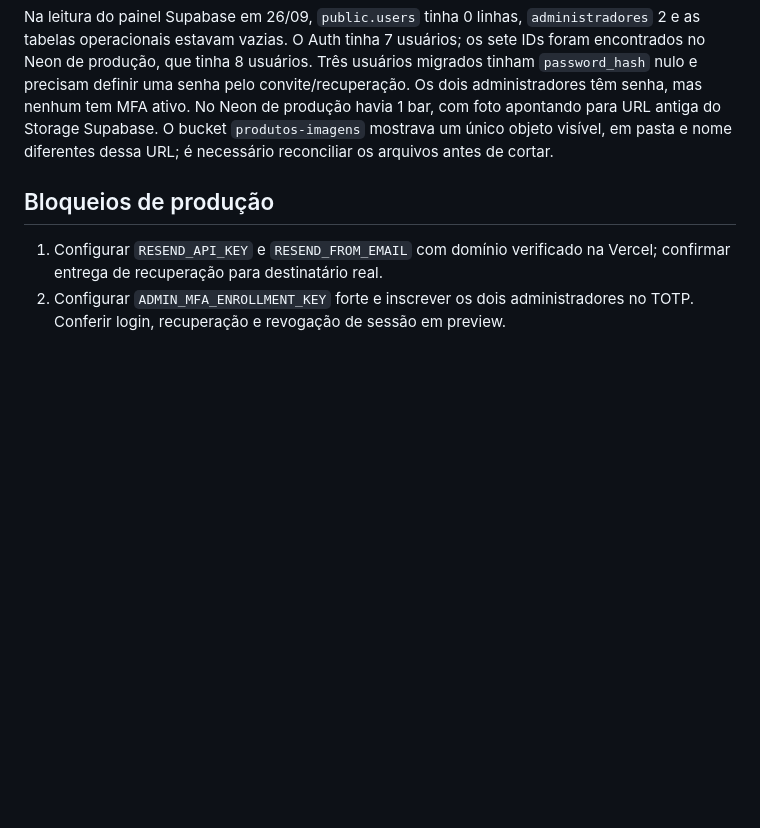
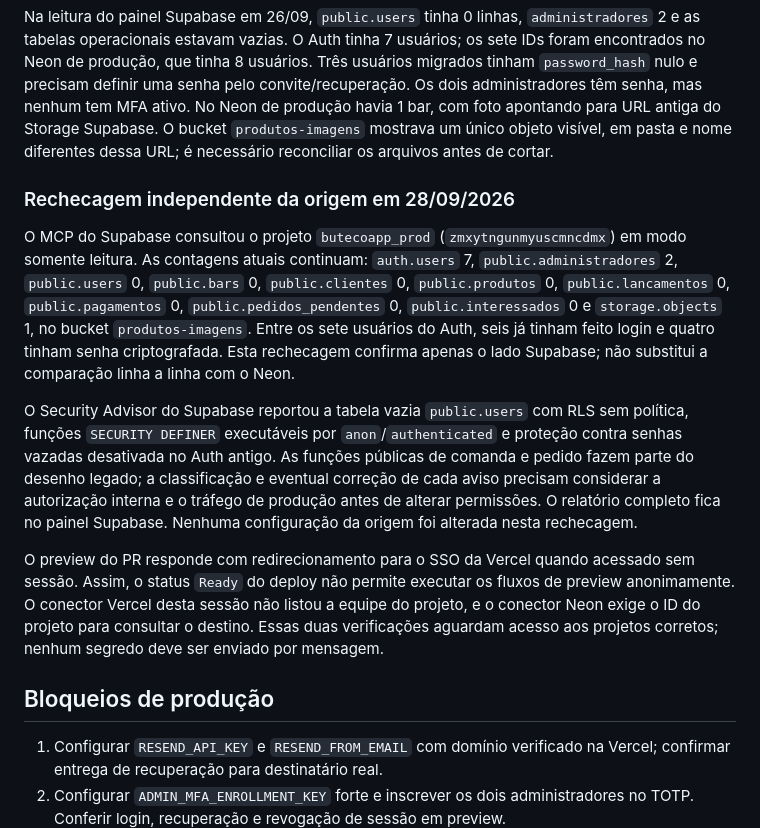
Before and after one commit to fiori-spineli/butecoapp, a Markdown page: MIGRACAO_NEON.md, the part around one of its changes. Rendered like a GitHub page; blank space fills up the shorter version.

Commit message:
docs: recheck Supabase origin and access blockers

```diff
--- a/MIGRACAO_NEON.md
+++ b/MIGRACAO_NEON.md
@@ -24,6 +24,14 @@ As migrations `0001_core.sql`, `0002_identity.sql`, `0003_recovery.sql` e `0004_
 
 Na leitura do painel Supabase em 26/09, `public.users` tinha 0 linhas, `administradores` 2 e as tabelas operacionais estavam vazias. O Auth tinha 7 usuários; os sete IDs foram encontrados no Neon de produção, que tinha 8 usuários. Três usuários migrados tinham `password_hash` nulo e precisam definir uma senha pelo convite/recuperação. Os dois administradores têm senha, mas nenhum tem MFA ativo. No Neon de produção havia 1 bar, com foto apontando para URL antiga do Storage Supabase. O bucket `produtos-imagens` mostrava um único objeto visível, em pasta e nome diferentes dessa URL; é necessário reconciliar os arquivos antes de cortar.
 
+### Rechecagem independente da origem em 28/09/2026
+
+O MCP do Supabase consultou o projeto `butecoapp_prod` (`zmxytngunmyuscmncdmx`) em modo somente leitura. As contagens atuais continuam: `auth.users` 7, `public.administradores` 2, `public.users` 0, `public.bars` 0, `public.clientes` 0, `public.produtos` 0, `public.lancamentos` 0, `public.pagamentos` 0, `public.pedidos_pendentes` 0, `public.interessados` 0 e `storage.objects` 1, no bucket `produtos-imagens`. Entre os sete usuários do Auth, seis já tinham feito login e quatro tinham senha criptografada. Esta rechecagem confirma apenas o lado Supabase; não substitui a comparação linha a linha com o Neon.
+
+O Security Advisor do Supabase reportou a tabela vazia `public.users` com RLS sem política, funções `SECURITY DEFINER` executáveis por `anon`/`authenticated` e proteção contra senhas vazadas desativada no Auth antigo. As funções públicas de comanda e pedido fazem parte do desenho legado; a classificação e eventual correção de cada aviso precisam considerar a autorização interna e o tráfego de produção antes de alterar permissões. O relatório completo fica no painel Supabase. Nenhuma configuração da origem foi alterada nesta rechecagem.
+
+O preview do PR responde com redirecionamento para o SSO da Vercel quando acessado sem sessão. Assim, o status `Ready` do deploy não permite executar os fluxos de preview anonimamente. O conector Vercel desta sessão não listou a equipe do projeto, e o conector Neon exige o ID do projeto para consultar o destino. Essas duas verificações aguardam acesso aos projetos corretos; nenhum segredo deve ser enviado por mensagem.
+
 ## Bloqueios de produção
 
 1. Configurar `RESEND_API_KEY` e `RESEND_FROM_EMAIL` com domínio verificado na Vercel; confirmar entrega de recuperação para destinatário real.
```
Also changed, not shown: other parts of MIGRACAO_NEON.md (+1 -1 lines).
